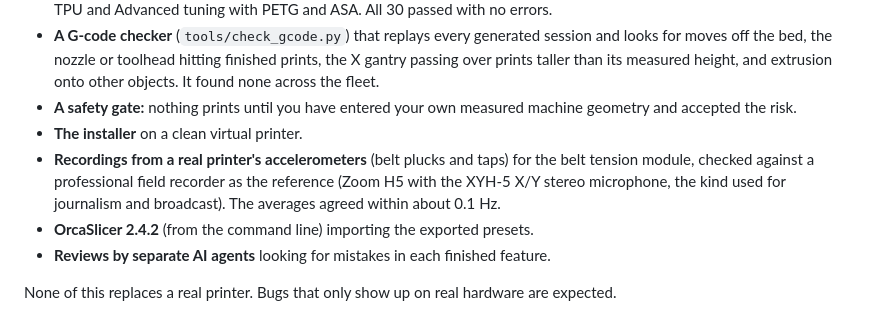
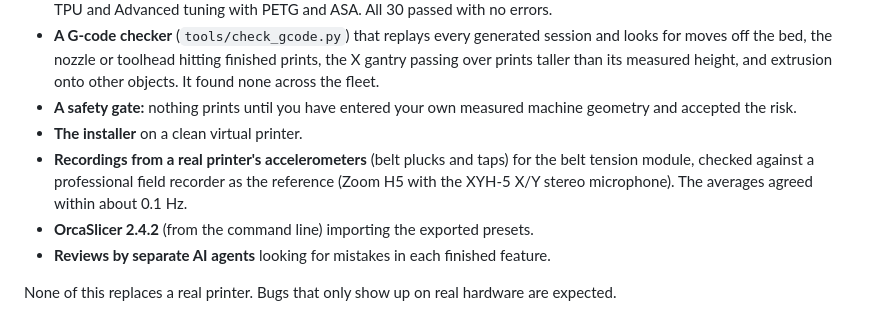
Before and after one commit to HydrateFrequently/Printune, a Markdown page: README.md, the part around the change. Drawn GitHub-style.

Commit message:
README: shorter reference note
Co-Authored-By: Claude Opus 5.5 (1M context) <noreply@anthropic.com>

```diff
--- a/README.md
+++ b/README.md
@@ -38,7 +38,7 @@ To avoid breaking your printer, every change has been tried on:
 - **A G-code checker** (`tools/check_gcode.py`) that replays every generated session and looks for moves off the bed, the nozzle or toolhead hitting finished prints, the X gantry passing over prints taller than its measured height, and extrusion onto other objects. It found none across the fleet.
 - **A safety gate:** nothing prints until you have entered your own measured machine geometry and accepted the risk.
 - **The installer** on a clean virtual printer.
-- **Recordings from a real printer's accelerometers** (belt plucks and taps) for the belt tension module, checked against a professional field recorder as the reference (Zoom H5 with the XYH-5 X/Y stereo microphone, the kind used for journalism and broadcast). The averages agreed within about 0.1 Hz.
+- **Recordings from a real printer's accelerometers** (belt plucks and taps) for the belt tension module, checked against a professional field recorder as the reference (Zoom H5 with the XYH-5 X/Y stereo microphone). The averages agreed within about 0.1 Hz.
 - **OrcaSlicer 2.4.2** (from the command line) importing the exported presets.
 - **Reviews by separate AI agents** looking for mistakes in each finished feature.
 
```
